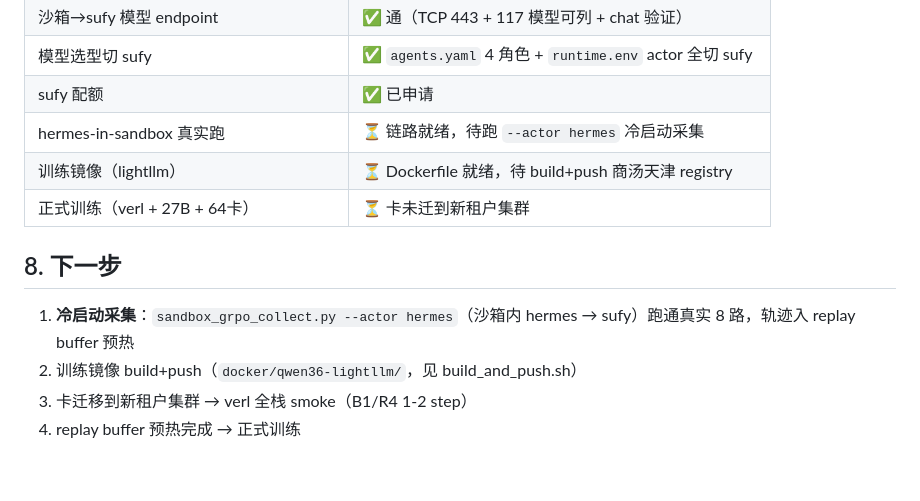
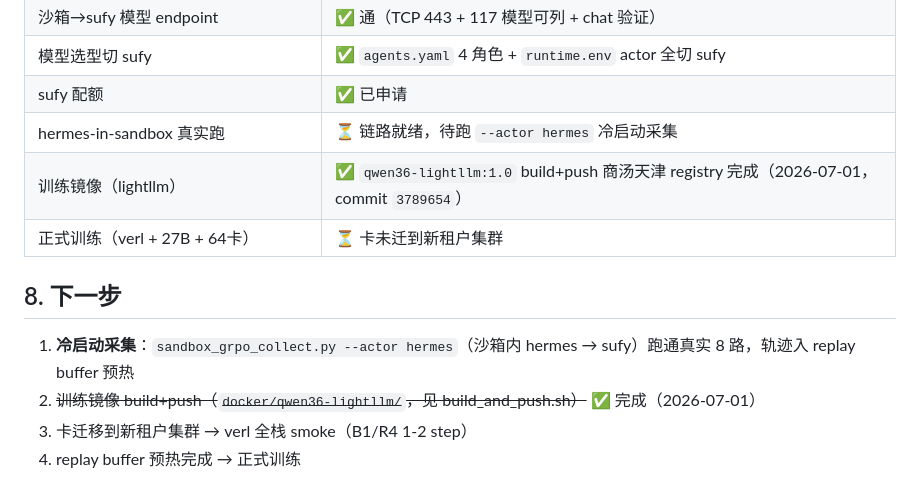
Before and after one commit to sunhatSH/agentic_cl_research, a Markdown page: doc/训练与推理流程.md, the part around the change. Drawn GitHub-style.

```diff
--- a/doc/训练与推理流程.md
+++ b/doc/训练与推理流程.md
@@ -113,12 +113,12 @@ trajectory (messages + token_ids + logprobs + reward + bucket)
 | 模型选型切 sufy | ✅ `agents.yaml` 4 角色 + `runtime.env` actor 全切 sufy |
 | sufy 配额 | ✅ 已申请 |
 | hermes-in-sandbox 真实跑 | ⏳ 链路就绪，待跑 `--actor hermes` 冷启动采集 |
-| 训练镜像（lightllm） | ⏳ Dockerfile 就绪，待 build+push 商汤天津 registry |
+| 训练镜像（lightllm） | ✅ `qwen36-lightllm:1.0` build+push 商汤天津 registry 完成（2026-07-01，commit `3789654`）|
 | 正式训练（verl + 27B + 64卡） | ⏳ 卡未迁到新租户集群 |
 
 ## 8. 下一步
 
 1. **冷启动采集**：`sandbox_grpo_collect.py --actor hermes`（沙箱内 hermes → sufy）跑通真实 8 路，轨迹入 replay buffer 预热
-2. 训练镜像 build+push（`docker/qwen36-lightllm/`，见 build_and_push.sh）
+2. ~~训练镜像 build+push（`docker/qwen36-lightllm/`，见 build_and_push.sh）~~ ✅ 完成（2026-07-01）
 3. 卡迁移到新租户集群 → verl 全栈 smoke（B1/R4 1-2 step）
 4. replay buffer 预热完成 → 正式训练
```
Also changed, not shown: doc/集群训练启动指南.md (+10 -2 lines).
